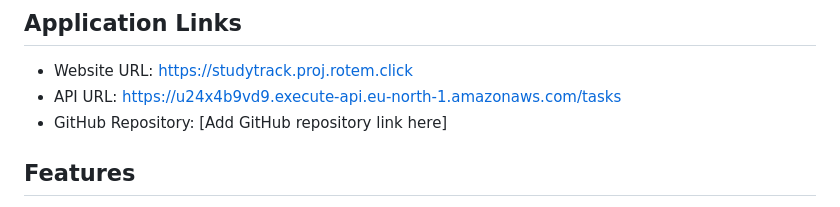
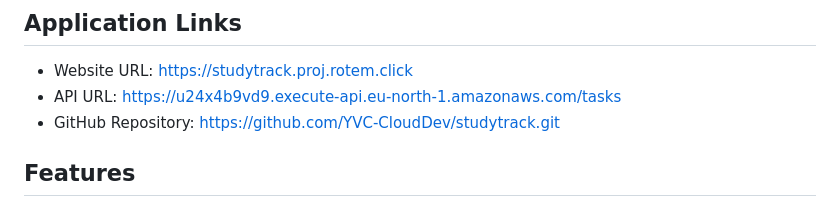
Before and after one commit to YVC-CloudDev/studytrack, a Markdown page: README.md, the part around the change. Rendered like a GitHub page.

Commit message:
Update GitHub repository link in README

```diff
--- a/README.md
+++ b/README.md
@@ -8,7 +8,7 @@ StudyTrack is a cloud-based study management system that helps students organize
 
 * Website URL: https://studytrack.proj.rotem.click
 * API URL: https://u24x4b9vd9.execute-api.eu-north-1.amazonaws.com/tasks
-* GitHub Repository: [Add GitHub repository link here]
+* GitHub Repository: https://github.com/YVC-CloudDev/studytrack.git
 
 ## Features
 
```
